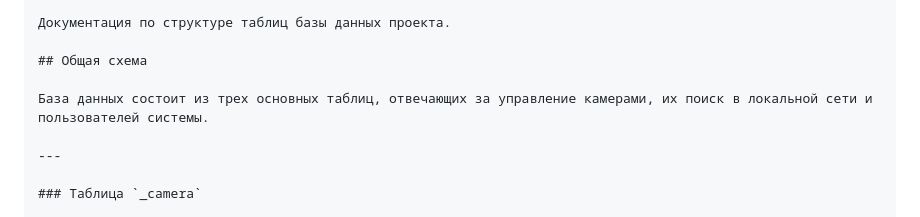
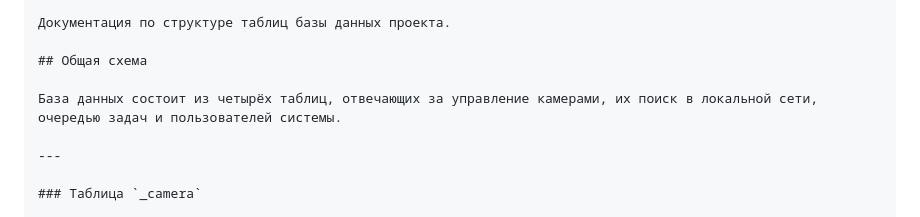
Before and after one commit to AnHumenny/video_surveillance, a Markdown page: ReadMe.md, the part around the change. GitHub-like rendering.

```diff
--- a/ReadMe.md
+++ b/ReadMe.md
@@ -156,7 +156,7 @@ video_surveillance/
 
 ## Общая схема
 
-База данных состоит из трех основных таблиц, отвечающих за управление камерами, их поиск в локальной сети и пользователей системы.
+База данных состоит из четырёх таблиц, отвечающих за управление камерами, их поиск в локальной сети, очередью задач и пользователей системы.
 
 ---
 
```
